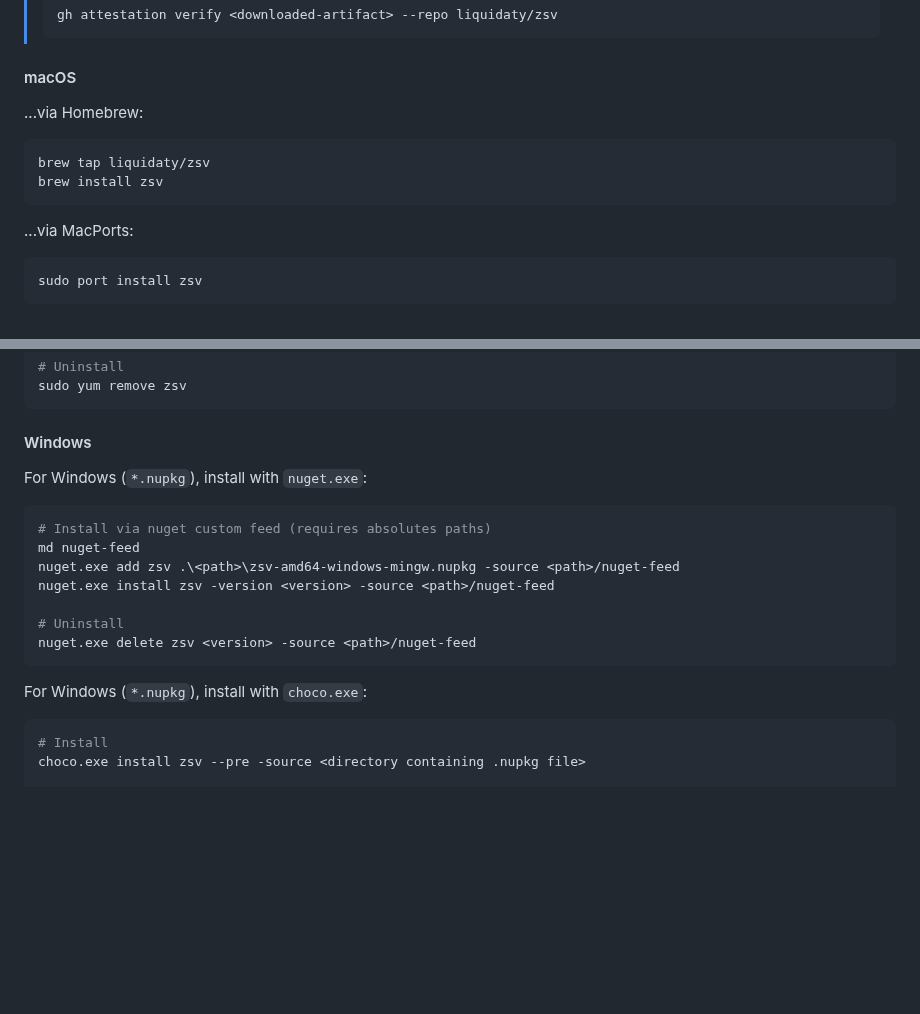
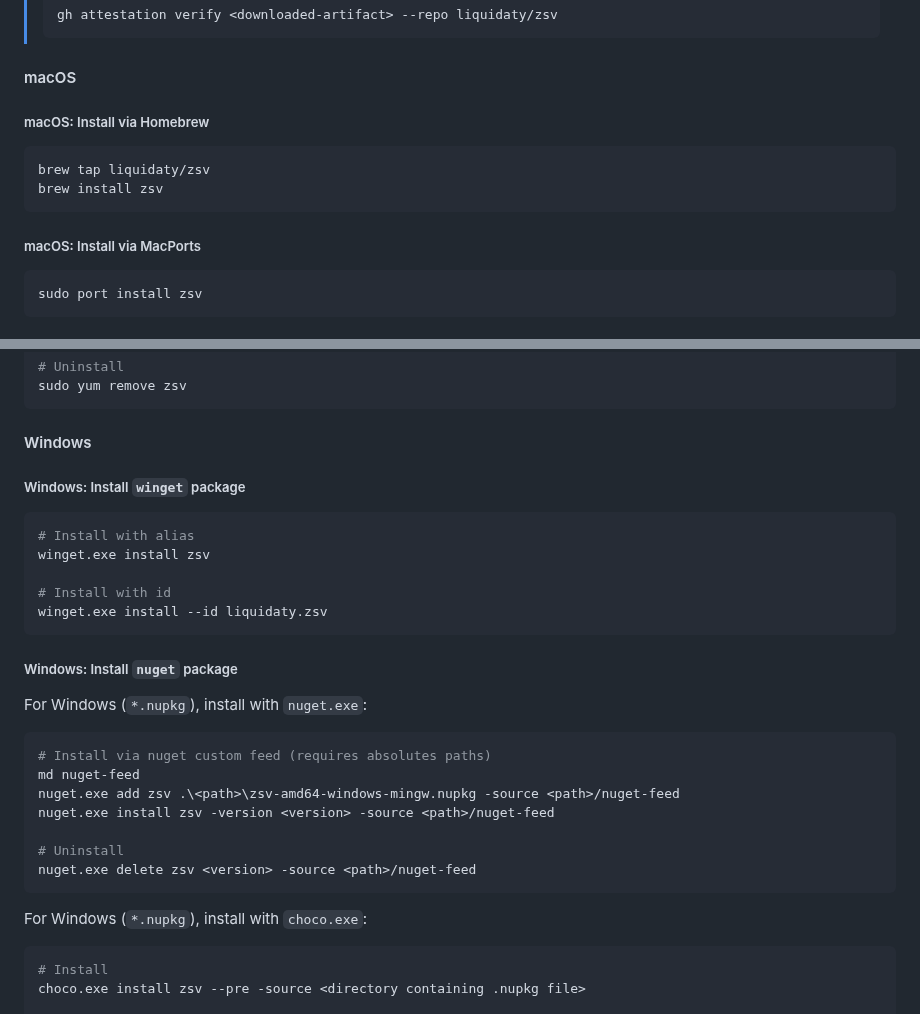
Before and after one commit to liquidaty/zsv, a Markdown page: README.md, 2 parts joined by grey strips. Drawn GitHub-style; blank space fills up the shorter version.

Commit message:
Update README with winget install instructions

````diff
--- a/README.md
+++ b/README.md
@@ -144,14 +144,14 @@ PRs but these are retained only for limited days.
 
 #### macOS
 
-...via Homebrew:
+##### macOS: Install via Homebrew
 
 ```shell
 brew tap liquidaty/zsv
 brew install zsv
 ```
 
-...via MacPorts:
+##### macOS: Install via MacPorts
 
 ```shell
 sudo port install zsv
@@ -181,9 +181,21 @@ sudo yum remove zsv
 
 #### Windows
 
+##### Windows: Install `winget` package
+
+```powershell
+# Install with alias
+winget.exe install zsv
+
+# Install with id
+winget.exe install --id liquidaty.zsv
+```
+
+##### Windows: Install `nuget` package
+
 For Windows (`*.nupkg`), install with `nuget.exe`:
 
-```shell
+```powershell
 # Install via nuget custom feed (requires absolutes paths)
 md nuget-feed
 nuget.exe add zsv .\<path>\zsv-amd64-windows-mingw.nupkg -source <path>/nuget-feed
@@ -195,7 +207,7 @@ nuget.exe delete zsv <version> -source <path>/nuget-feed
 
 For Windows (`*.nupkg`), install with `choco.exe`:
 
-```shell
+```powershell
 # Install
 choco.exe install zsv --pre -source <directory containing .nupkg file>
 
````
